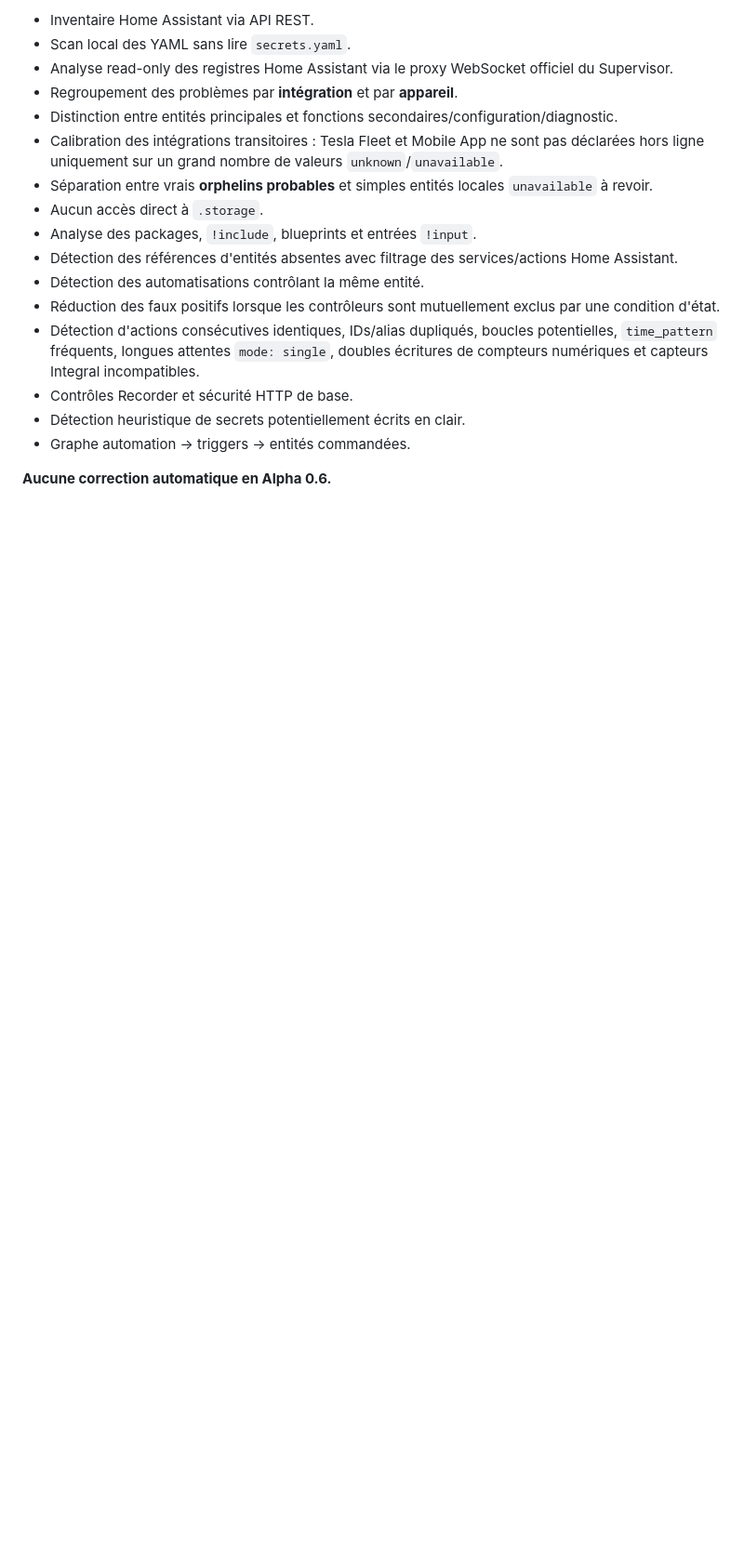
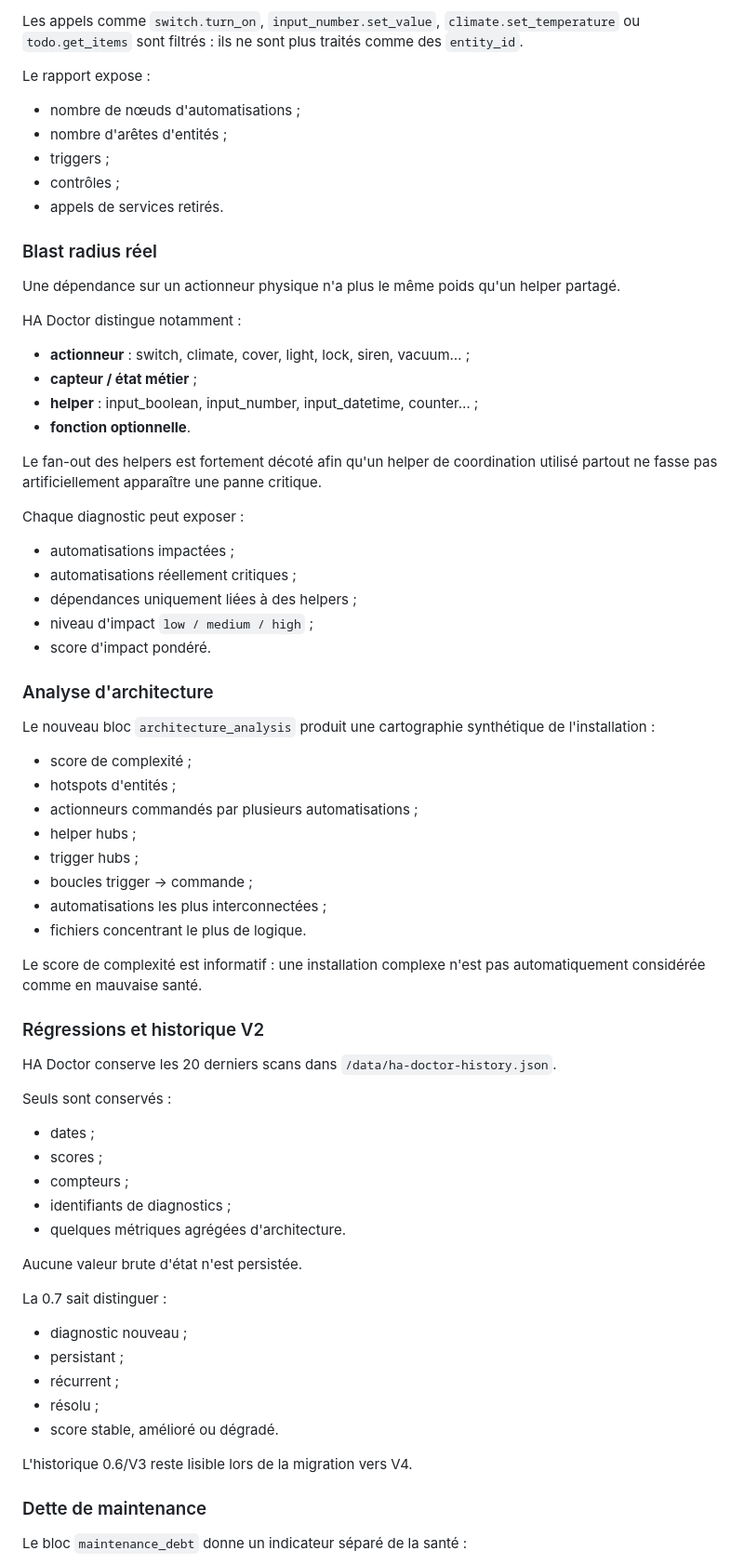
Before and after one commit to loic38960/ha-doctor, a Markdown page: README.md, the part around one of its changes. Shown at 93% size. Drawn GitHub-style; blank space fills up the shorter version.

Commit message:
Document HA Doctor 0.7 major release

```diff
--- a/README.md
+++ b/README.md
@@ -46,19 +40,75 @@ HA Doctor est un prototype commercial de diagnostic **local, explicatif et en le
 
-- Inventaire Home Assistant via API REST.
-- Scan local des YAML sans lire `secrets.yaml`.
-- Analyse read-only des registres Home Assistant via le proxy WebSocket officiel du Supervisor.
-- Regroupement des problèmes par **intégration** et par **appareil**.
-- Distinction entre entités principales et fonctions secondaires/configuration/diagnostic.
-- Calibration des intégrations transitoires : Tesla Fleet et Mobile App ne sont pas déclarées hors ligne uniquement sur un grand nombre de valeurs `unknown`/`unavailable`.
-- Séparation entre vrais **orphelins probables** et simples entités locales `unavailable` à revoir.
-- Aucun accès direct à `.storage`.
-- Analyse des packages, `!include`, blueprints et entrées `!input`.
-- Détection des références d'entités absentes avec filtrage des services/actions Home Assistant.
-- Détection des automatisations contrôlant la même entité.
-- Réduction des faux positifs lorsque les contrôleurs sont mutuellement exclus par une condition d'état.
-- Détection d'actions consécutives identiques, IDs/alias dupliqués, boucles potentielles, `time_pattern` fréquents, longues attentes `mode: single`, doubles écritures de compteurs numériques et capteurs Integral incompatibles.
-- Contrôles Recorder et sécurité HTTP de base.
-- Détection heuristique de secrets potentiellement écrits en clair.
-- Graphe automation → triggers → entités commandées.
+Les appels comme `switch.turn_on`, `input_number.set_value`, `climate.set_temperature` ou `todo.get_items` sont filtrés : ils ne sont plus traités comme des `entity_id`.
 
-**Aucune correction automatique en Alpha 0.6.**
+Le rapport expose :
+
+- nombre de nœuds d'automatisations ;
+- nombre d'arêtes d'entités ;
+- triggers ;
+- contrôles ;
+- appels de services retirés.
+
+### Blast radius réel
+
+Une dépendance sur un actionneur physique n'a plus le même poids qu'un helper partagé.
+
+HA Doctor distingue notamment :
+
+- **actionneur** : switch, climate, cover, light, lock, siren, vacuum… ;
+- **capteur / état métier** ;
+- **helper** : input_boolean, input_number, input_datetime, counter… ;
+- **fonction optionnelle**.
+
+Le fan-out des helpers est fortement décoté afin qu'un helper de coordination utilisé partout ne fasse pas artificiellement apparaître une panne critique.
+
+Chaque diagnostic peut exposer :
+
+- automatisations impactées ;
+- automatisations réellement critiques ;
+- dépendances uniquement liées à des helpers ;
+- niveau d'impact `low / medium / high` ;
+- score d'impact pondéré.
+
+### Analyse d'architecture
+
+Le nouveau bloc `architecture_analysis` produit une cartographie synthétique de l'installation :
+
+- score de complexité ;
+- hotspots d'entités ;
+- actionneurs commandés par plusieurs automatisations ;
+- helper hubs ;
+- trigger hubs ;
+- boucles trigger → commande ;
+- automatisations les plus interconnectées ;
+- fichiers concentrant le plus de logique.
+
+Le score de complexité est informatif : une installation complexe n'est pas automatiquement considérée comme en mauvaise santé.
+
+### Régressions et historique V2
+
+HA Doctor conserve les 20 derniers scans dans `/data/ha-doctor-history.json`.
+
+Seuls sont conservés :
+
+- dates ;
+- scores ;
+- compteurs ;
+- identifiants de diagnostics ;
+- quelques métriques agrégées d'architecture.
+
+Aucune valeur brute d'état n'est persistée.
+
+La 0.7 sait distinguer :
+
+- diagnostic nouveau ;
+- persistant ;
+- récurrent ;
+- résolu ;
+- score stable, amélioré ou dégradé.
+
+L'historique 0.6/V3 reste lisible lors de la migration vers V4.
+
+### Dette de maintenance
+
+Le bloc `maintenance_debt` donne un indicateur séparé de la santé :
+
```
Also changed, not shown: other parts of README.md (+109 -39 lines).
